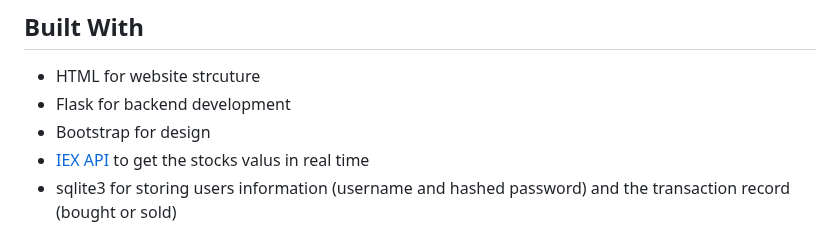
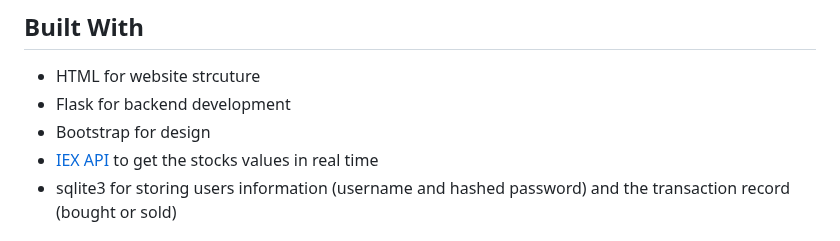
Before and after one commit to vincemburu/CS50-Finance, a Markdown page: README.md, the part around the change. Drawn GitHub-style.

```diff
--- a/README.md
+++ b/README.md
@@ -24,7 +24,7 @@ If you want more information click [here](https://cs50.harvard.edu/x/2023/psets/
 * HTML for website strcuture
 * Flask for backend development
 * Bootstrap for design
-* [IEX API](https://iexcloud.io/) to get the stocks valus in real time
+* [IEX API](https://iexcloud.io/) to get the stocks values in real time
 * sqlite3 for storing users information (username and hashed password) and the transaction record (bought or sold)
 
 ## Website
```
